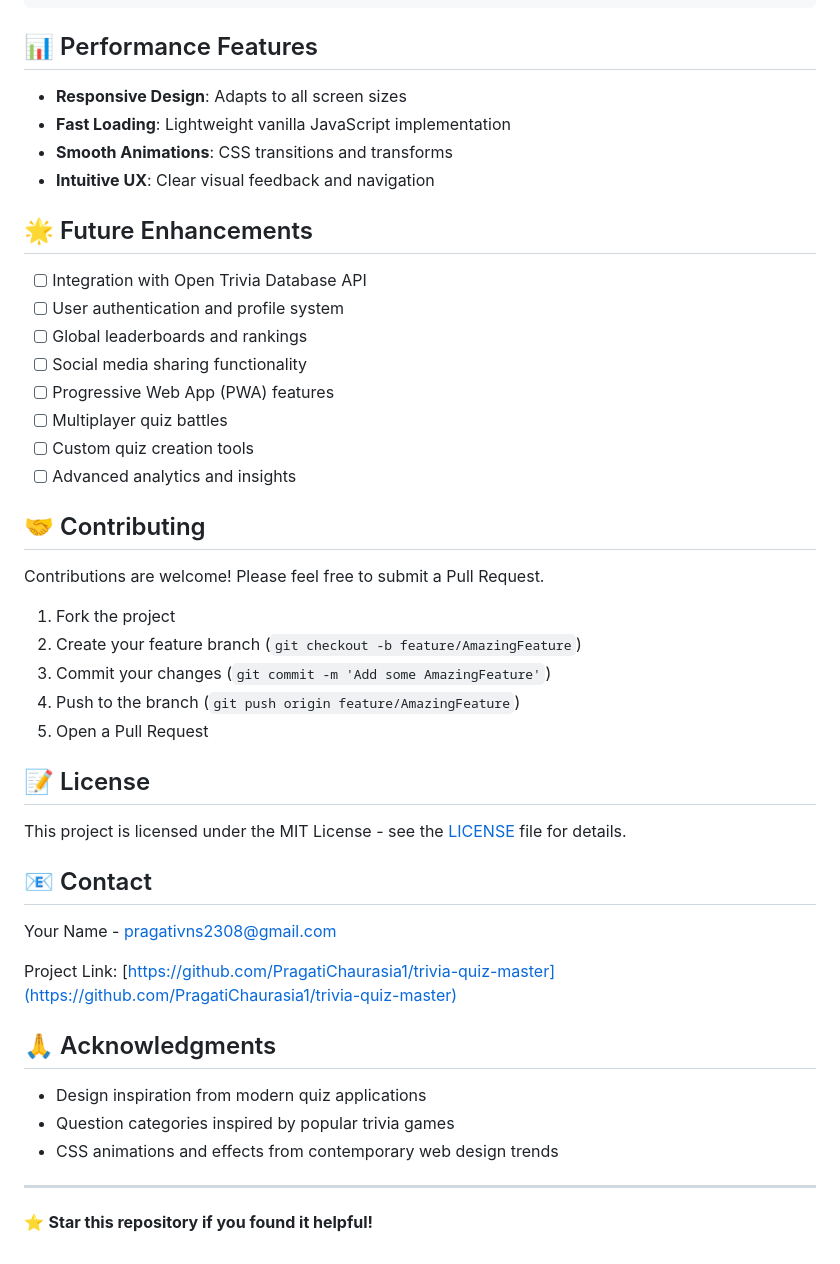
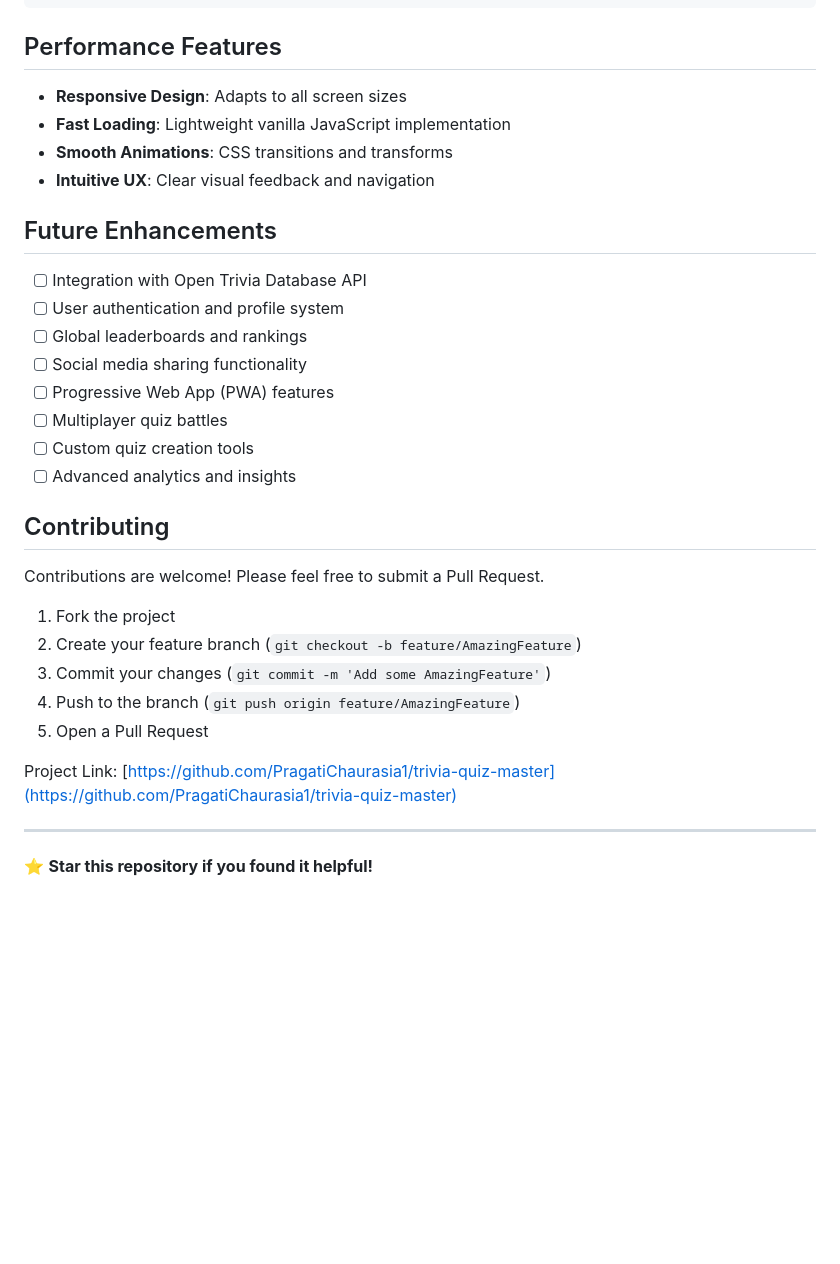
Before and after one commit to PragatiChaurasia1/BrainBrawl, a Markdown page: README.md, the part around the change printed below. Drawn GitHub-style; blank space fills up the shorter version.

````diff
--- a/README.md
+++ b/README.md
@@ -105,14 +105,14 @@ startTimer() {
 }
 ```
 
-## 📊 Performance Features
+## Performance Features
 
 - **Responsive Design**: Adapts to all screen sizes
 - **Fast Loading**: Lightweight vanilla JavaScript implementation
 - **Smooth Animations**: CSS transitions and transforms
 - **Intuitive UX**: Clear visual feedback and navigation
 
-## 🌟 Future Enhancements
+## Future Enhancements
 
 - [ ] Integration with Open Trivia Database API
 - [ ] User authentication and profile system
@@ -123,7 +123,7 @@ startTimer() {
 - [ ] Custom quiz creation tools
 - [ ] Advanced analytics and insights
 
-## 🤝 Contributing
+## Contributing
 
 Contributions are welcome! Please feel free to submit a Pull Request.
 
@@ -133,21 +133,7 @@ Contributions are welcome! Please feel free to submit a Pull Request.
 4. Push to the branch (`git push origin feature/AmazingFeature`)
 5. Open a Pull Request
 
-## 📝 License
-
-This project is licensed under the MIT License - see the [LICENSE](LICENSE) file for details.
-
-## 📧 Contact
-
-Your Name - [pragativns2308@gmail.com](mailto:pragativns2308@gmail.com)
-
 Project Link: [https://github.com/PragatiChaurasia1/trivia-quiz-master](https://github.com/PragatiChaurasia1/trivia-quiz-master)
-
-## 🙏 Acknowledgments
-
-- Design inspiration from modern quiz applications
-- Question categories inspired by popular trivia games
-- CSS animations and effects from contemporary web design trends
 
 ---
 
````
Also changed, not shown: other parts of README.md (+7 -7 lines).
